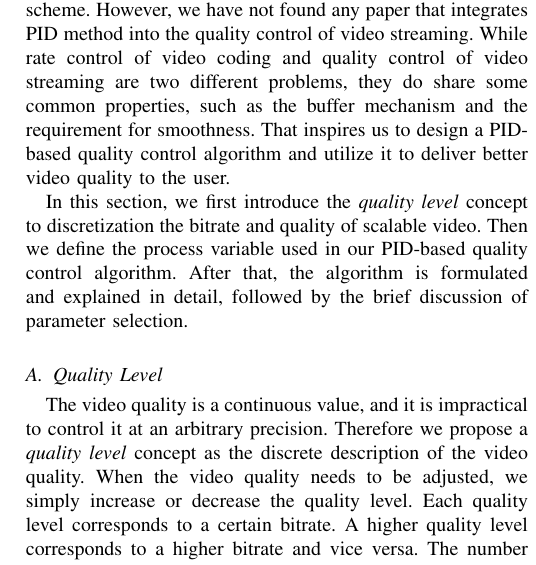
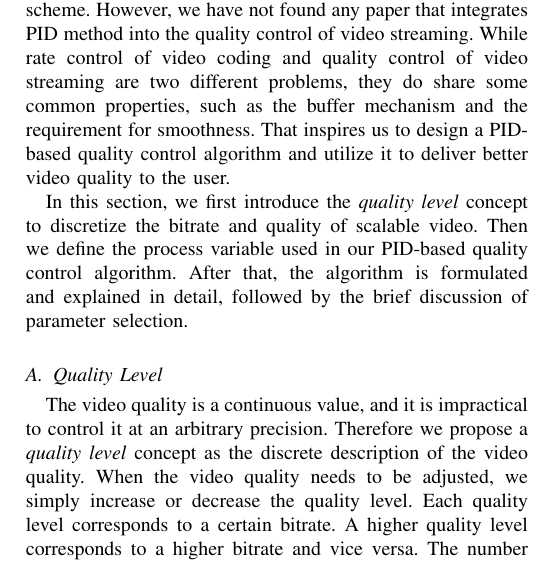
Before and after one commit to shengbinmeng/tmm, a LaTeX paper (tmm.tex): part of one column of page 7 of 13, cut so that both start at the same text. Compiled offline with pdfLaTeX.

Commit message:
Edit a little

```diff
--- a/tmm.tex
+++ b/tmm.tex
@@ -482,7 +482,7 @@ where $e(t)$ represents the error between process variable and setpoint at time
 
 As an effective and flexible control technique, PID control has been used to solve all kinds of control problems. In the area of video coding, we notice that PID is utilized to design rate control algorithms (rate control in video coding is mainly to adjust the encoding parameters for every frame, so that the bits are appropriately allocated and desired bitrate is achieved) \cite{Wong04}\cite{Yang10}. We also notice that some researchers have proposed theoretical model or middle-ware framework for QoS adaptation \cite{Li98}\cite{Li99}, with PID as the basic control scheme. However, we have not found any paper that integrates PID method into the quality control of video streaming. While rate control of video coding and quality control of video streaming are two different problems, they do share some common properties, such as the buffer mechanism and the requirement for smoothness. That inspires us to design a PID-based quality control algorithm and utilize it to deliver better video quality to the user.
 
-In this section, we first introduce the \textit{quality level} concept to discretization the bitrate and quality of scalable video. Then we define the process variable used in our PID-based quality control algorithm. After that, the algorithm is formulated and explained in detail, followed by the brief discussion of parameter selection.
+In this section, we first introduce the \textit{quality level} concept to discretize the bitrate and quality of scalable video. Then we define the process variable used in our PID-based quality control algorithm. After that, the algorithm is formulated and explained in detail, followed by the brief discussion of parameter selection.
 
 \subsection{Quality Level}
 \label{subsec:quality-level}
```
Also changed, not shown: tmm.tex (2 more changed lines).
